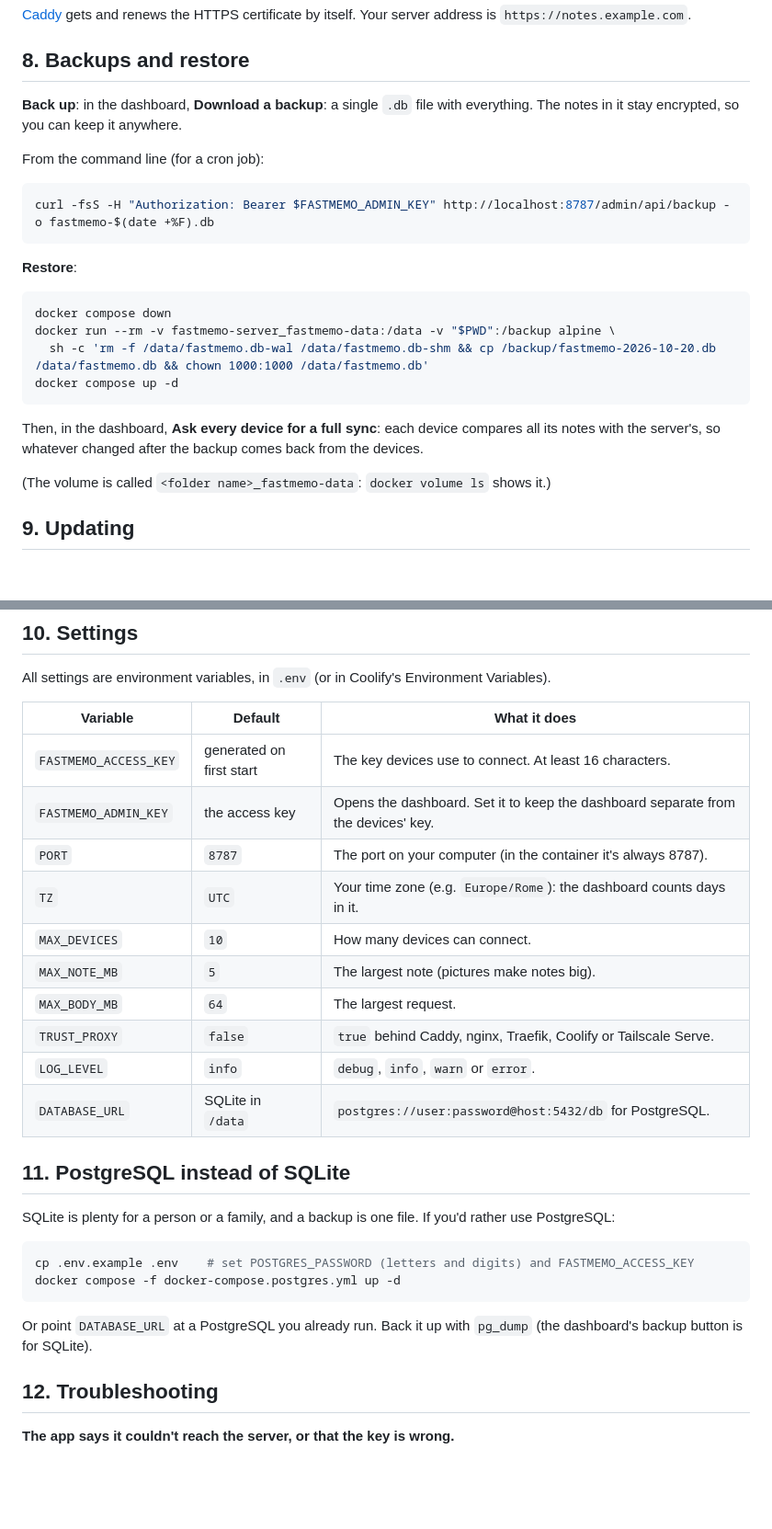
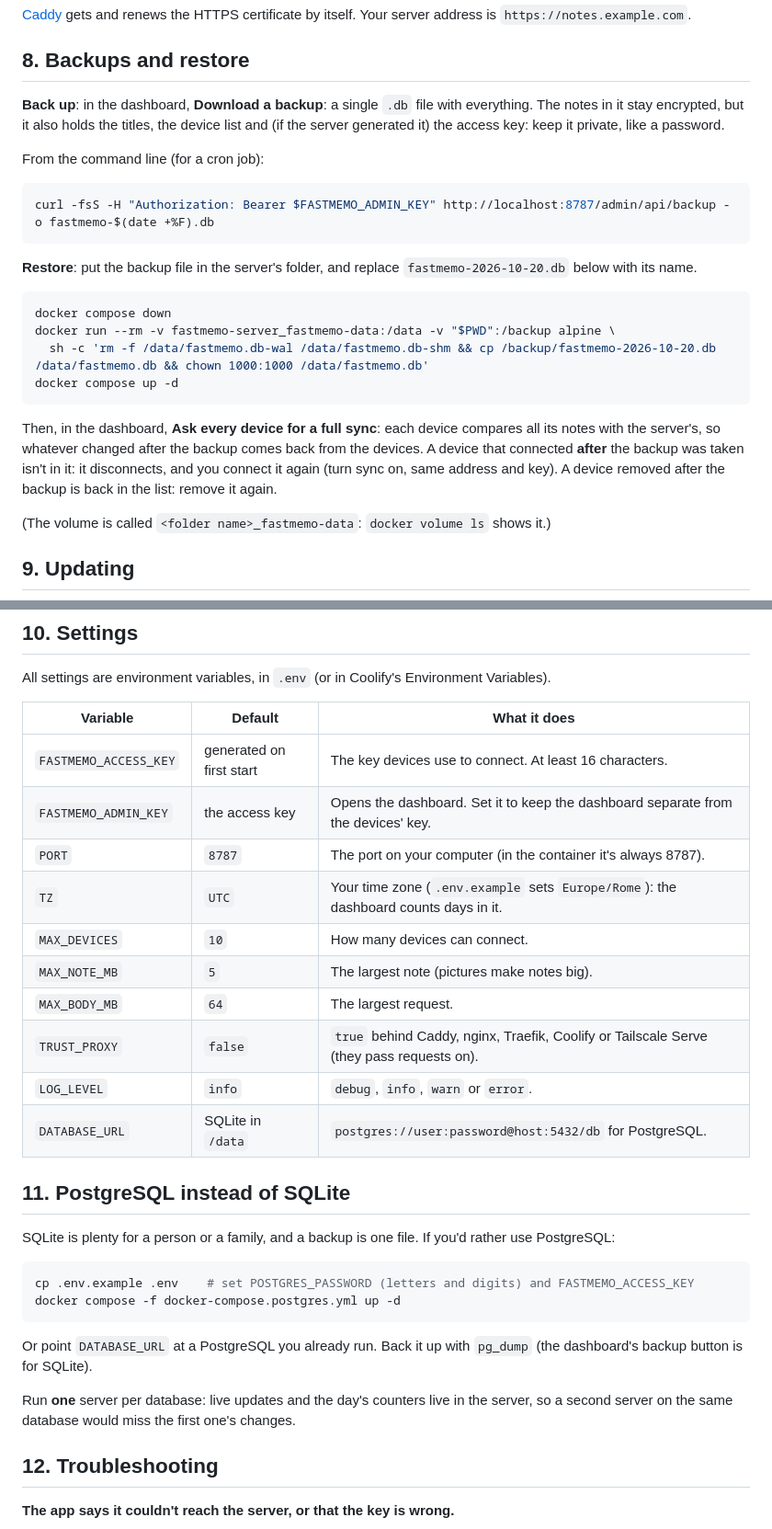
Before and after one commit to ontech7/fastmemo-server, a Markdown page: README.md, 2 parts joined by grey strips. Shown at 92% size. Rendered like a GitHub page; blank space fills up the shorter version.

````diff
--- a/README.md
+++ b/README.md
@@ -161,8 +166,8 @@ docker compose -f docker-compose.caddy.yml up -d
 
 ## 8. Backups and restore
 
-**Back up**: in the dashboard, **Download a backup**: a single `.db` file with everything. The notes in it stay encrypted, so
-you can keep it anywhere.
+**Back up**: in the dashboard, **Download a backup**: a single `.db` file with everything. The notes in it stay encrypted, but
+it also holds the titles, the device list and (if the server generated it) the access key: keep it private, like a password.
 
 From the command line (for a cron job):
 
@@ -170,7 +175,7 @@ From the command line (for a cron job):
 curl -fsS -H "Authorization: Bearer $FASTMEMO_ADMIN_KEY" http://localhost:8787/admin/api/backup -o fastmemo-$(date +%F).db
 ```
 
-**Restore**:
+**Restore**: put the backup file in the server's folder, and replace `fastmemo-2026-10-20.db` below with its name.
 
 ```sh
 docker compose down
@@ -180,7 +185,9 @@ docker compose up -d
 ```
 
 Then, in the dashboard, **Ask every device for a full sync**: each device compares all its notes with the server's, so whatever
-changed after the backup comes back from the devices.
+changed after the backup comes back from the devices. A device that connected **after** the backup was taken isn't in it: it
+disconnects, and you connect it again (turn sync on, same address and key). A device removed after the backup is back in the
+list: remove it again.
 
 (The volume is called `<folder name>_fastmemo-data`: `docker volume ls` shows it.)
 
@@ -198,18 +205,18 @@ of guessing.
 
 All settings are environment variables, in `.env` (or in Coolify's Environment Variables).
 
-| Variable              | Default                  | What it does                                                                      |
-| --------------------- | ------------------------ | --------------------------------------------------------------------------------- |
-| `FASTMEMO_ACCESS_KEY` | generated on first start | The key devices use to connect. At least 16 characters.                           |
-| `FASTMEMO_ADMIN_KEY`  | the access key           | Opens the dashboard. Set it to keep the dashboard separate from the devices' key. |
-| `PORT`                | `8787`                   | The port on your computer (in the container it's always 8787).                    |
-| `TZ`                  | `UTC`                    | Your time zone (e.g. `Europe/Rome`): the dashboard counts days in it.             |
-| `MAX_DEVICES`         | `10`                     | How many devices can connect.                                                     |
-| `MAX_NOTE_MB`         | `5`                      | The largest note (pictures make notes big).                                       |
-| `MAX_BODY_MB`         | `64`                     | The largest request.                                                              |
-| `TRUST_PROXY`         | `false`                  | `true` behind Caddy, nginx, Traefik, Coolify or Tailscale Serve.                  |
-| `LOG_LEVEL`           | `info`                   | `debug`, `info`, `warn` or `error`.                                               |
-| `DATABASE_URL`        | SQLite in `/data`        | `postgres://user:password@host:5432/db` for PostgreSQL.                           |
+| Variable              | Default                  | What it does                                                                             |
+| --------------------- | ------------------------ | ---------------------------------------------------------------------------------------- |
+| `FASTMEMO_ACCESS_KEY` | generated on first start | The key devices use to connect. At least 16 characters.                                  |
+| `FASTMEMO_ADMIN_KEY`  | the access key           | Opens the dashboard. Set it to keep the dashboard separate from the devices' key.        |
+| `PORT`                | `8787`                   | The port on your computer (in the container it's always 8787).                           |
+| `TZ`                  | `UTC`                    | Your time zone (`.env.example` sets `Europe/Rome`): the dashboard counts days in it.     |
+| `MAX_DEVICES`         | `10`                     | How many devices can connect.                                                            |
+| `MAX_NOTE_MB`         | `5`                      | The largest note (pictures make notes big).                                              |
+| `MAX_BODY_MB`         | `64`                     | The largest request.                                                                     |
+| `TRUST_PROXY`         | `false`                  | `true` behind Caddy, nginx, Traefik, Coolify or Tailscale Serve (they pass requests on). |
+| `LOG_LEVEL`           | `info`                   | `debug`, `info`, `warn` or `error`.                                                      |
+| `DATABASE_URL`        | SQLite in `/data`        | `postgres://user:password@host:5432/db` for PostgreSQL.                                  |
 
 ## 11. PostgreSQL instead of SQLite
 
@@ -222,6 +229,9 @@ docker compose -f docker-compose.postgres.yml up -d
 
 Or point `DATABASE_URL` at a PostgreSQL you already run. Back it up with `pg_dump` (the dashboard's backup button is for
 SQLite).
+
+Run **one** server per database: live updates and the day's counters live in the server, so a second server on the same database
+would miss the first one's changes.
 
 ## 12. Troubleshooting
 
````
Also changed, not shown: other parts of README.md (+8 -0 lines), docs/PROTOCOL.md (+15 -5 lines).
